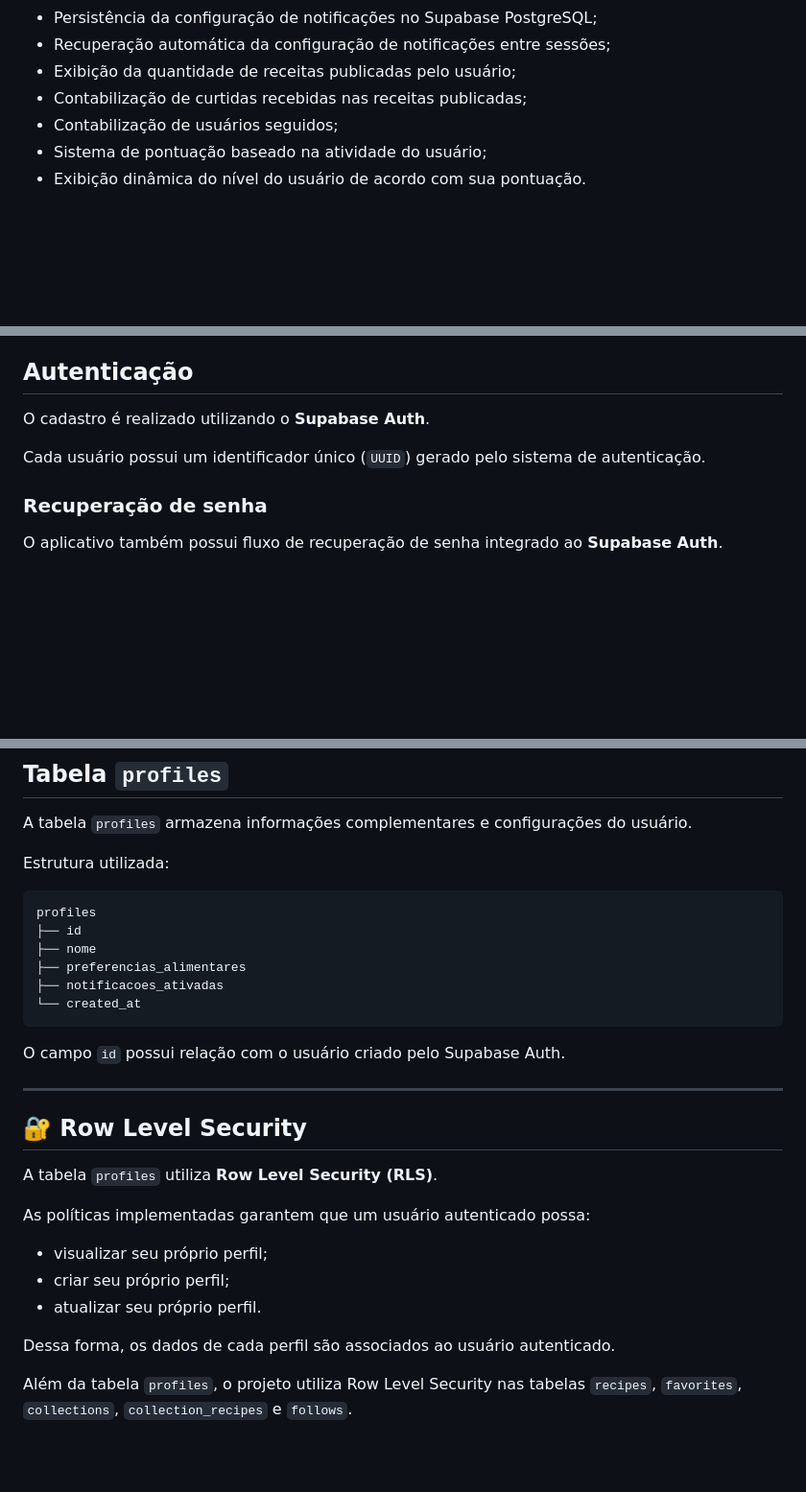
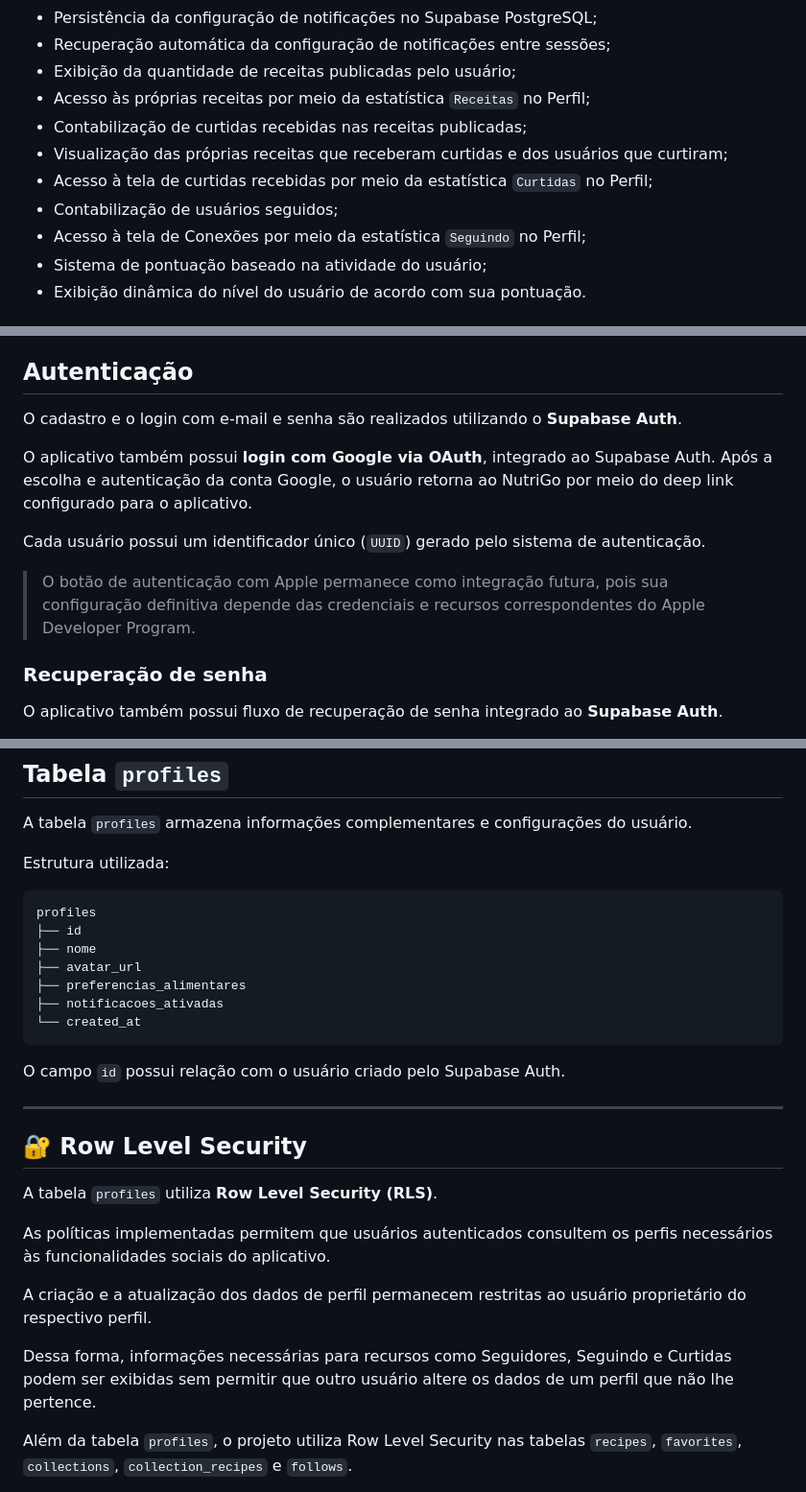
Before and after one commit to GabrielTarone/app-dieta, a Markdown page: README.md, 3 parts joined by grey strips. Shown at 96% size. Drawn GitHub-style; blank space fills up the shorter version.

```diff
--- a/README.md
+++ b/README.md
@@ -107,8 +111,12 @@ O projeto continua em evolução, com melhorias e funcionalidades adicionais pre
 - Persistência da configuração de notificações no Supabase PostgreSQL;
 - Recuperação automática da configuração de notificações entre sessões;
 - Exibição da quantidade de receitas publicadas pelo usuário;
+- Acesso às próprias receitas por meio da estatística `Receitas` no Perfil;
 - Contabilização de curtidas recebidas nas receitas publicadas;
+- Visualização das próprias receitas que receberam curtidas e dos usuários que curtiram;
+- Acesso à tela de curtidas recebidas por meio da estatística `Curtidas` no Perfil;
 - Contabilização de usuários seguidos;
+- Acesso à tela de Conexões por meio da estatística `Seguindo` no Perfil;
 - Sistema de pontuação baseado na atividade do usuário;
 - Exibição dinâmica do nível do usuário de acordo com sua pontuação.
 
@@ -247,9 +266,13 @@ Atualmente, a integração contempla autenticação, gerenciamento de perfis, pe
 
 ## Autenticação
 
-O cadastro é realizado utilizando o **Supabase Auth**.
+O cadastro e o login com e-mail e senha são realizados utilizando o **Supabase Auth**.
+
+O aplicativo também possui **login com Google via OAuth**, integrado ao Supabase Auth. Após a escolha e autenticação da conta Google, o usuário retorna ao NutriGo por meio do deep link configurado para o aplicativo.
 
 Cada usuário possui um identificador único (`UUID`) gerado pelo sistema de autenticação.
+
+> O botão de autenticação com Apple permanece como integração futura, pois sua configuração definitiva depende das credenciais e recursos correspondentes do Apple Developer Program.
 
 ### Recuperação de senha
 
@@ -319,6 +342,7 @@ Estrutura utilizada:
 profiles
 ├── id
 ├── nome
+├── avatar_url
 ├── preferencias_alimentares
 ├── notificacoes_ativadas
 └── created_at
@@ -332,13 +356,11 @@ O campo `id` possui relação com o usuário criado pelo Supabase Auth.
 
 A tabela `profiles` utiliza **Row Level Security (RLS)**.
 
-As políticas implementadas garantem que um usuário autenticado possa:
+As políticas implementadas permitem que usuários autenticados consultem os perfis necessários às funcionalidades sociais do aplicativo.
 
-- visualizar seu próprio perfil;
-- criar seu próprio perfil;
-- atualizar seu próprio perfil.
+A criação e a atualização dos dados de perfil permanecem restritas ao usuário proprietário do respectivo perfil.
 
-Dessa forma, os dados de cada perfil são associados ao usuário autenticado.
+Dessa forma, informações necessárias para recursos como Seguidores, Seguindo e Curtidas podem ser exibidas sem permitir que outro usuário altere os dados de um perfil que não lhe pertence.
 
 Além da tabela `profiles`, o projeto utiliza Row Level Security nas tabelas `recipes`, `favorites`, `collections`, `collection_recipes` e `follows`.
 
```
Also changed, not shown: other parts of README.md (+39 -46 lines).
